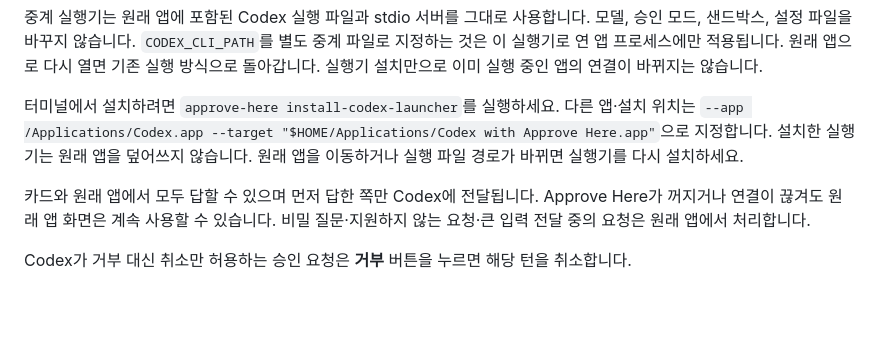
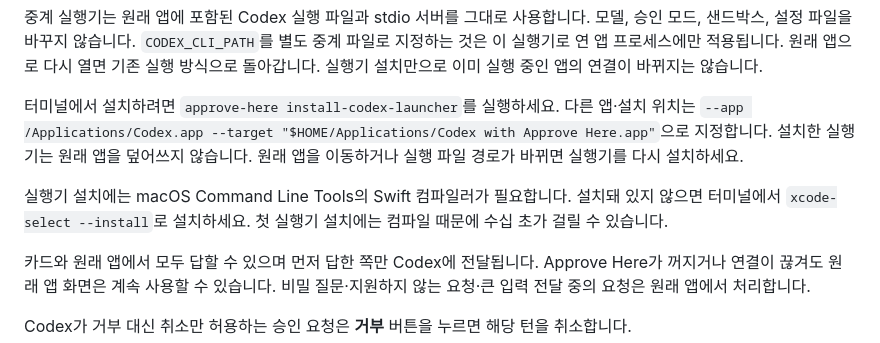
Before and after one commit to SungHoonKim-Ski/approve-here, a Markdown page: docs/CODEX.md, the part around the change. Rendered like a GitHub page; blank space fills up the shorter version.

Commit message:
docs: Codex 실행기 설치의 컴파일러 요구사항 안내

```diff
--- a/docs/CODEX.md
+++ b/docs/CODEX.md
@@ -14,6 +14,8 @@ Approve Here의 메뉴에서 **Codex 연결**을 켜면 Codex 훅을 등록하
 중계 실행기는 원래 앱에 포함된 Codex 실행 파일과 stdio 서버를 그대로 사용합니다. 모델, 승인 모드, 샌드박스, 설정 파일을 바꾸지 않습니다. `CODEX_CLI_PATH`를 별도 중계 파일로 지정하는 것은 이 실행기로 연 앱 프로세스에만 적용됩니다. 원래 앱으로 다시 열면 기존 실행 방식으로 돌아갑니다. 실행기 설치만으로 이미 실행 중인 앱의 연결이 바뀌지는 않습니다.
 
 터미널에서 설치하려면 `approve-here install-codex-launcher`를 실행하세요. 다른 앱·설치 위치는 `--app /Applications/Codex.app --target "$HOME/Applications/Codex with Approve Here.app"`으로 지정합니다. 설치한 실행기는 원래 앱을 덮어쓰지 않습니다. 원래 앱을 이동하거나 실행 파일 경로가 바뀌면 실행기를 다시 설치하세요.
+
+실행기 설치에는 macOS Command Line Tools의 Swift 컴파일러가 필요합니다. 설치돼 있지 않으면 터미널에서 `xcode-select --install`로 설치하세요. 첫 실행기 설치에는 컴파일 때문에 수십 초가 걸릴 수 있습니다.
 
 카드와 원래 앱에서 모두 답할 수 있으며 먼저 답한 쪽만 Codex에 전달됩니다. Approve Here가 꺼지거나 연결이 끊겨도 원래 앱 화면은 계속 사용할 수 있습니다. 비밀 질문·지원하지 않는 요청·큰 입력 전달 중의 요청은 원래 앱에서 처리합니다.
 
```
